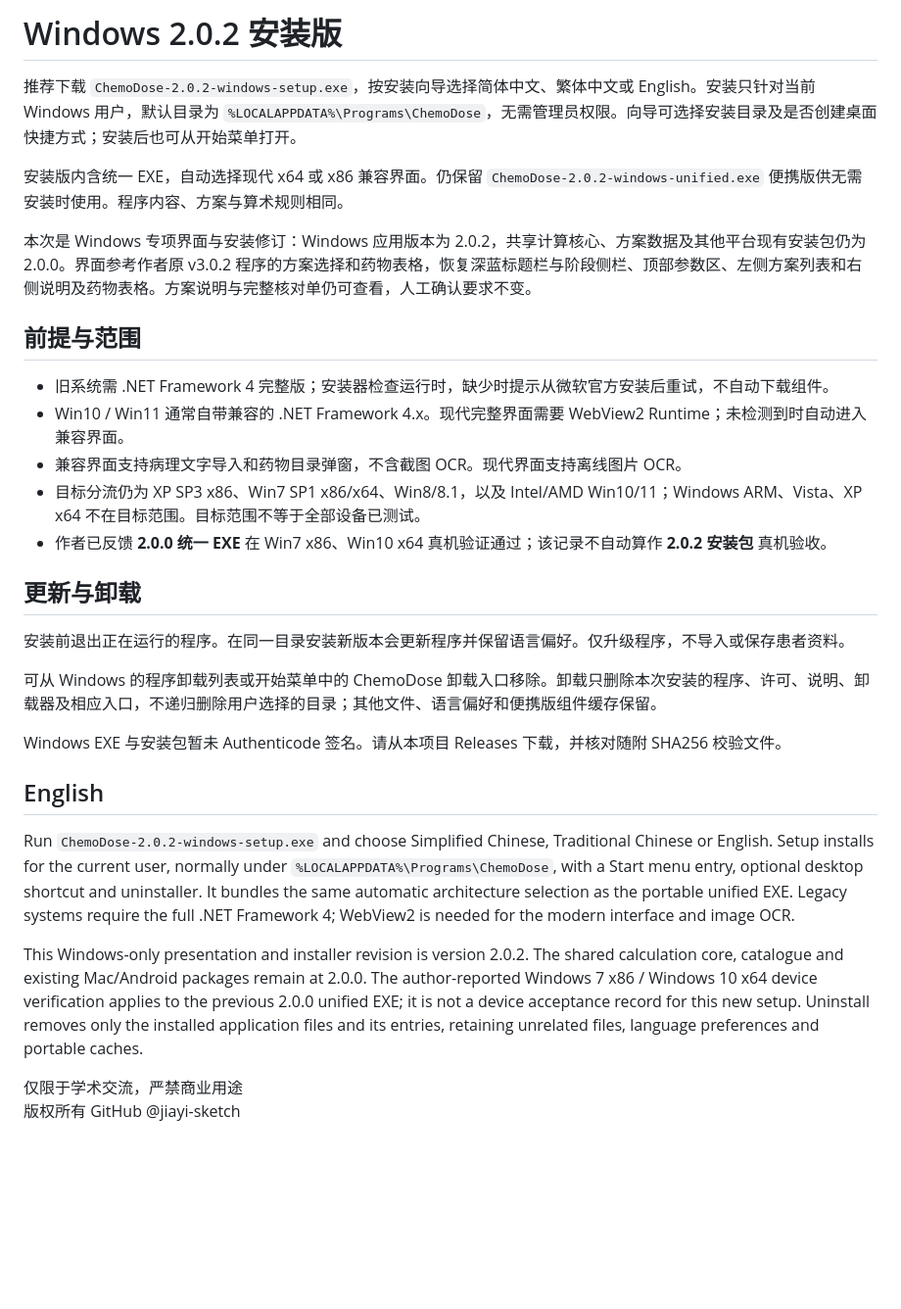
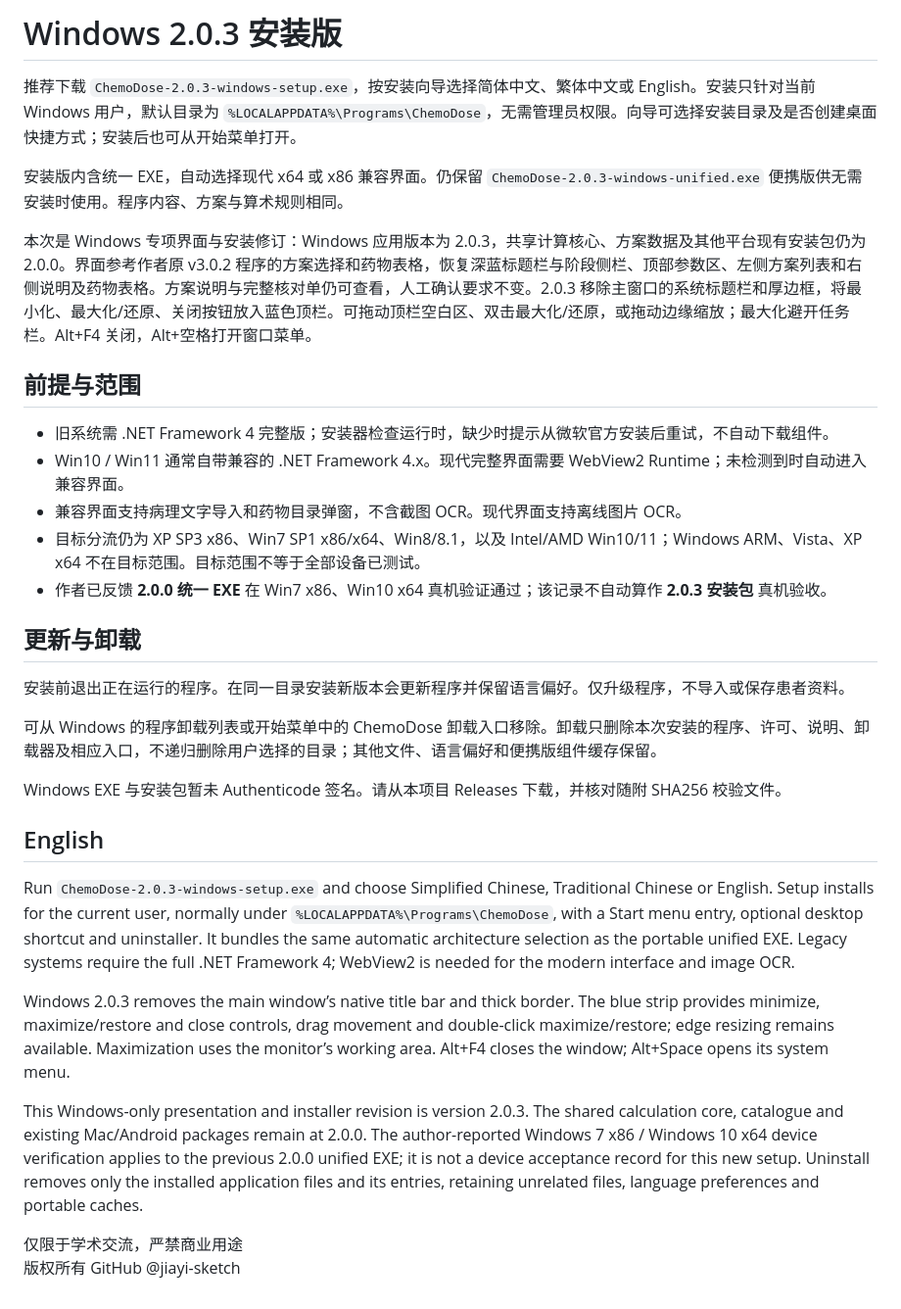
Before and after one commit to jiayi-sketch/breast-cancer-chemo-dose-calculator, a Markdown page: docs/windows-installation.md, the part around the change. Shown at 98% size. Drawn GitHub-style; blank space fills up the shorter version.

Commit message:
Bundle matching 2.0.3 window and installation instructions

```diff
--- a/docs/windows-installation.md
+++ b/docs/windows-installation.md
@@ -1,10 +1,10 @@
-# Windows 2.0.2 安装版
+# Windows 2.0.3 安装版
 
-推荐下载 `ChemoDose-2.0.2-windows-setup.exe`，按安装向导选择简体中文、繁体中文或 English。安装只针对当前 Windows 用户，默认目录为 `%LOCALAPPDATA%\Programs\ChemoDose`，无需管理员权限。向导可选择安装目录及是否创建桌面快捷方式；安装后也可从开始菜单打开。
+推荐下载 `ChemoDose-2.0.3-windows-setup.exe`，按安装向导选择简体中文、繁体中文或 English。安装只针对当前 Windows 用户，默认目录为 `%LOCALAPPDATA%\Programs\ChemoDose`，无需管理员权限。向导可选择安装目录及是否创建桌面快捷方式；安装后也可从开始菜单打开。
 
-安装版内含统一 EXE，自动选择现代 x64 或 x86 兼容界面。仍保留 `ChemoDose-2.0.2-windows-unified.exe` 便携版供无需安装时使用。程序内容、方案与算术规则相同。
+安装版内含统一 EXE，自动选择现代 x64 或 x86 兼容界面。仍保留 `ChemoDose-2.0.3-windows-unified.exe` 便携版供无需安装时使用。程序内容、方案与算术规则相同。
 
-本次是 Windows 专项界面与安装修订：Windows 应用版本为 2.0.2，共享计算核心、方案数据及其他平台现有安装包仍为 2.0.0。界面参考作者原 v3.0.2 程序的方案选择和药物表格，恢复深蓝标题栏与阶段侧栏、顶部参数区、左侧方案列表和右侧说明及药物表格。方案说明与完整核对单仍可查看，人工确认要求不变。
+本次是 Windows 专项界面与安装修订：Windows 应用版本为 2.0.3，共享计算核心、方案数据及其他平台现有安装包仍为 2.0.0。界面参考作者原 v3.0.2 程序的方案选择和药物表格，恢复深蓝标题栏与阶段侧栏、顶部参数区、左侧方案列表和右侧说明及药物表格。方案说明与完整核对单仍可查看，人工确认要求不变。2.0.3 移除主窗口的系统标题栏和厚边框，将最小化、最大化/还原、关闭按钮放入蓝色顶栏。可拖动顶栏空白区、双击最大化/还原，或拖动边缘缩放；最大化避开任务栏。Alt+F4 关闭，Alt+空格打开窗口菜单。
 
 ## 前提与范围
 
@@ -12,7 +12,7 @@
 - Win10 / Win11 通常自带兼容的 .NET Framework 4.x。现代完整界面需要 WebView2 Runtime；未检测到时自动进入兼容界面。
 - 兼容界面支持病理文字导入和药物目录弹窗，不含截图 OCR。现代界面支持离线图片 OCR。
 - 目标分流仍为 XP SP3 x86、Win7 SP1 x86/x64、Win8/8.1，以及 Intel/AMD Win10/11；Windows ARM、Vista、XP x64 不在目标范围。目标范围不等于全部设备已测试。
-- 作者已反馈 **2.0.0 统一 EXE** 在 Win7 x86、Win10 x64 真机验证通过；该记录不自动算作 **2.0.2 安装包** 真机验收。
+- 作者已反馈 **2.0.0 统一 EXE** 在 Win7 x86、Win10 x64 真机验证通过；该记录不自动算作 **2.0.3 安装包** 真机验收。
 
 ## 更新与卸载
 
@@ -24,9 +24,11 @@ Windows EXE 与安装包暂未 Authenticode 签名。请从本项目 Releases
 
 ## English
 
-Run `ChemoDose-2.0.2-windows-setup.exe` and choose Simplified Chinese, Traditional Chinese or English. Setup installs for the current user, normally under `%LOCALAPPDATA%\Programs\ChemoDose`, with a Start menu entry, optional desktop shortcut and uninstaller. It bundles the same automatic architecture selection as the portable unified EXE. Legacy systems require the full .NET Framework 4; WebView2 is needed for the modern interface and image OCR.
+Run `ChemoDose-2.0.3-windows-setup.exe` and choose Simplified Chinese, Traditional Chinese or English. Setup installs for the current user, normally under `%LOCALAPPDATA%\Programs\ChemoDose`, with a Start menu entry, optional desktop shortcut and uninstaller. It bundles the same automatic architecture selection as the portable unified EXE. Legacy systems require the full .NET Framework 4; WebView2 is needed for the modern interface and image OCR.
 
-This Windows-only presentation and installer revision is version 2.0.2. The shared calculation core, catalogue and existing Mac/Android packages remain at 2.0.0. The author-reported Windows 7 x86 / Windows 10 x64 device verification applies to the previous 2.0.0 unified EXE; it is not a device acceptance record for this new setup. Uninstall removes only the installed application files and its entries, retaining unrelated files, language preferences and portable caches.
+Windows 2.0.3 removes the main window’s native title bar and thick border. The blue strip provides minimize, maximize/restore and close controls, drag movement and double-click maximize/restore; edge resizing remains available. Maximization uses the monitor’s working area. Alt+F4 closes the window; Alt+Space opens its system menu.
+
+This Windows-only presentation and installer revision is version 2.0.3. The shared calculation core, catalogue and existing Mac/Android packages remain at 2.0.0. The author-reported Windows 7 x86 / Windows 10 x64 device verification applies to the previous 2.0.0 unified EXE; it is not a device acceptance record for this new setup. Uninstall removes only the installed application files and its entries, retaining unrelated files, language preferences and portable caches.
 
 仅限于学术交流，严禁商业用途
 版权所有 GitHub @jiayi-sketch
```
Also changed, not shown: docs/windows-unified.md (+11 -10 lines).
